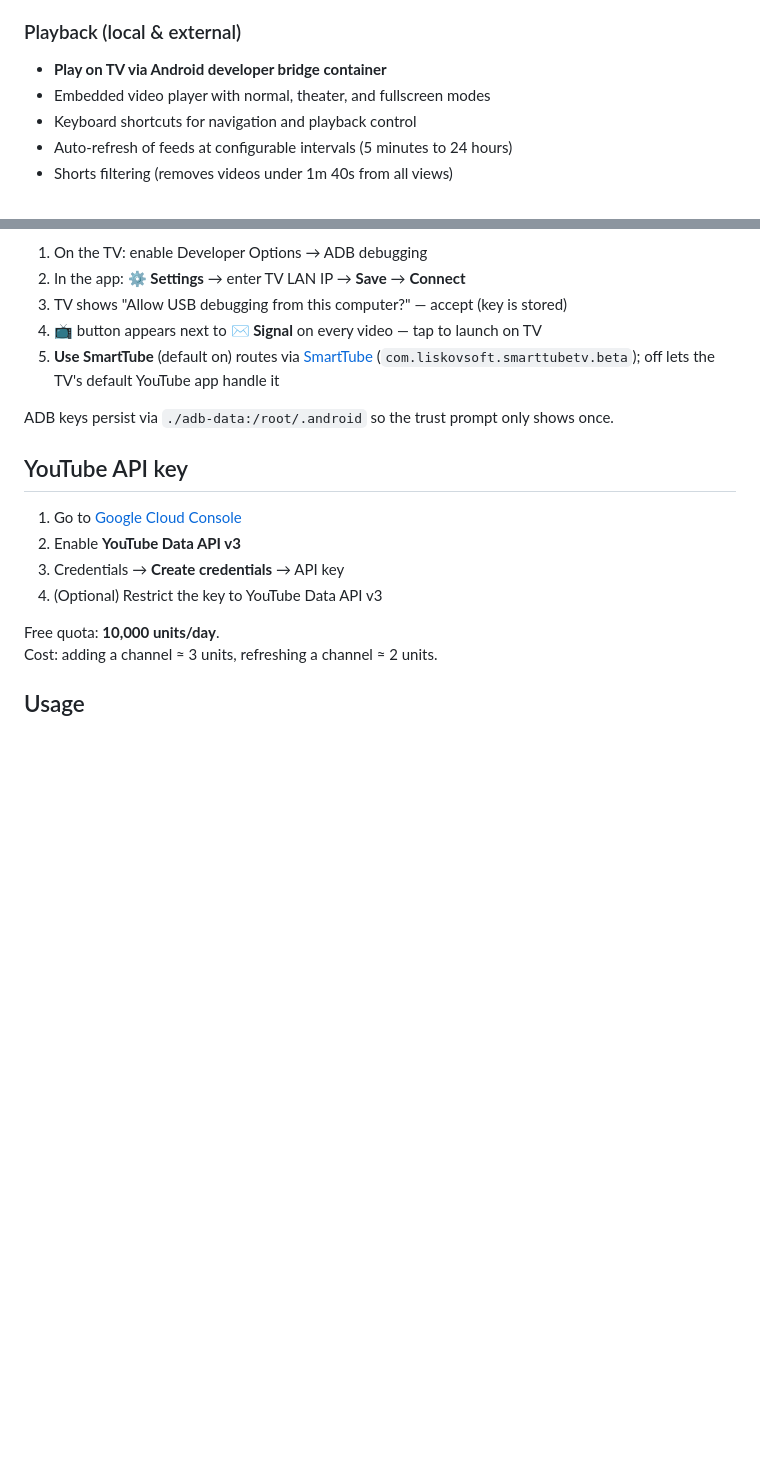
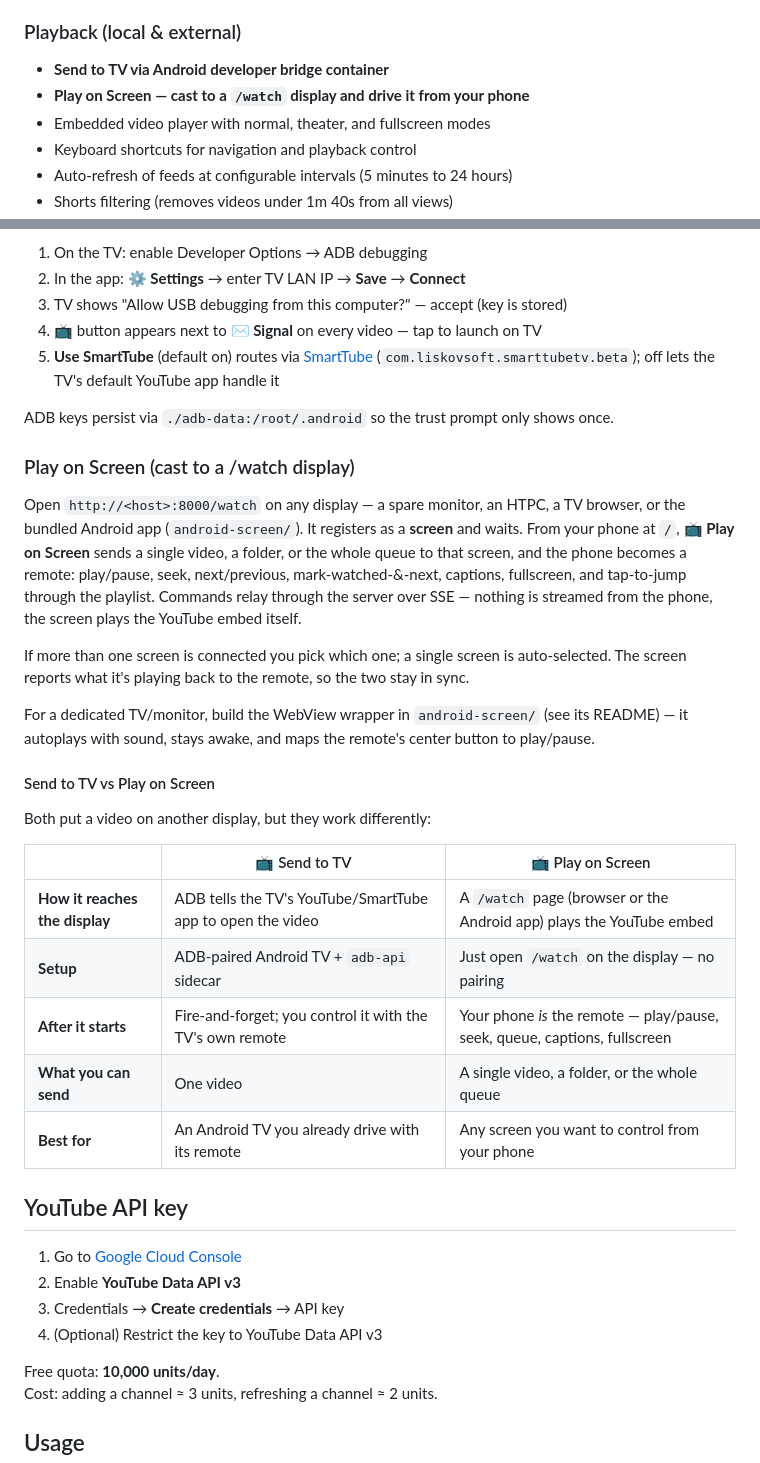
Before and after one commit to chrisbrasington/youtube-zero, a Markdown page: README.md, 2 parts joined by grey strips. GitHub-like rendering; blank space fills up the shorter version.

```diff
--- a/README.md
+++ b/README.md
@@ -36,7 +36,8 @@ Watch what matters, queue what you want, dismiss what doesn't. <u>When you're do
 
 ### Playback (local & external)
 
-* <b>Play on TV via Android developer bridge container</b>
+* <b>Send to TV via Android developer bridge container</b>
+* <b>Play on Screen — cast to a `/watch` display and drive it from your phone</b>
 * Embedded video player with normal, theater, and fullscreen modes
 * Keyboard shortcuts for navigation and playback control
 * Auto-refresh of feeds at configurable intervals (5 minutes to 24 hours)
@@ -121,6 +122,33 @@ The `compose.yaml` includes an `adb-api` sidecar that wraps `adb` for Android TV
 5. **Use SmartTube** (default on) routes via [SmartTube](https://github.com/yuliskov/SmartTube) (`com.liskovsoft.smarttubetv.beta`); off lets the TV's default YouTube app handle it
 
 ADB keys persist via `./adb-data:/root/.android` so the trust prompt only shows once.
+
+### Play on Screen (cast to a /watch display)
+
+Open `http://<host>:8000/watch` on any display — a spare monitor, an HTPC, a TV browser, or the
+bundled Android app (`android-screen/`). It registers as a **screen** and waits. From your phone
+at `/`, **📺 Play on Screen** sends a single video, a folder, or the whole queue to that screen,
+and the phone becomes a remote: play/pause, seek, next/previous, mark-watched-&-next, captions,
+fullscreen, and tap-to-jump through the playlist. Commands relay through the server over SSE —
+nothing is streamed from the phone, the screen plays the YouTube embed itself.
+
+If more than one screen is connected you pick which one; a single screen is auto-selected. The
+screen reports what it's playing back to the remote, so the two stay in sync.
+
+For a dedicated TV/monitor, build the WebView wrapper in `android-screen/` (see its README) — it
+autoplays with sound, stays awake, and maps the remote's center button to play/pause.
+
+#### Send to TV vs Play on Screen
+
+Both put a video on another display, but they work differently:
+
+| | 📺 Send to TV | 📺 Play on Screen |
+|---|---|---|
+| **How it reaches the display** | ADB tells the TV's YouTube/SmartTube app to open the video | A `/watch` page (browser or the Android app) plays the YouTube embed |
+| **Setup** | ADB-paired Android TV + `adb-api` sidecar | Just open `/watch` on the display — no pairing |
+| **After it starts** | Fire-and-forget; you control it with the TV's own remote | Your phone *is* the remote — play/pause, seek, queue, captions, fullscreen |
+| **What you can send** | One video | A single video, a folder, or the whole queue |
+| **Best for** | An Android TV you already drive with its remote | Any screen you want to control from your phone |
 
 ## YouTube API key
 
```
Also changed, not shown: .img/play location.png (added), .img/which screen.png (added).
